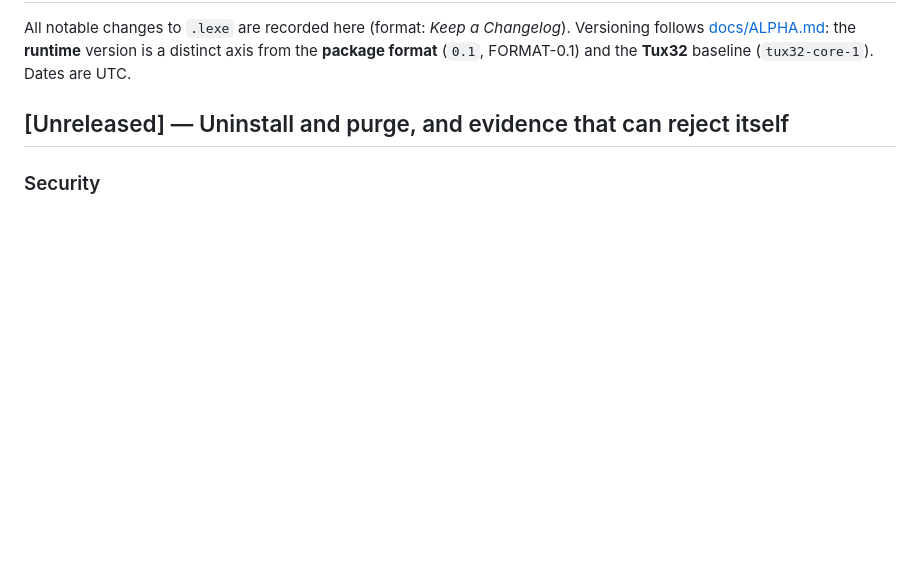
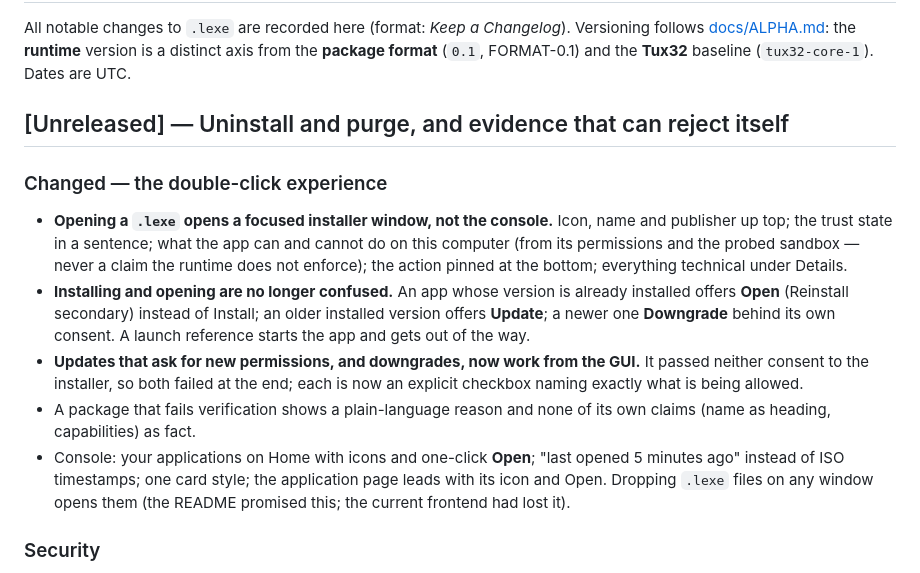
Before and after one commit to EeshGarg/.lexe, a Markdown page: CHANGELOG.md, the part around the change. GitHub-like rendering; blank space fills up the shorter version.

```diff
--- a/CHANGELOG.md
+++ b/CHANGELOG.md
@@ -6,6 +6,27 @@ distinct axis from the **package format** (`0.1`, FORMAT-0.1) and the **Tux32**
 baseline (`tux32-core-1`). Dates are UTC.
 
 ## [Unreleased] — Uninstall and purge, and evidence that can reject itself
+
+### Changed — the double-click experience
+- **Opening a `.lexe` opens a focused installer window, not the console.**
+  Icon, name and publisher up top; the trust state in a sentence; what the app
+  can and cannot do on this computer (from its permissions and the probed
+  sandbox — never a claim the runtime does not enforce); the action pinned at
+  the bottom; everything technical under Details.
+- **Installing and opening are no longer confused.** An app whose version is
+  already installed offers **Open** (Reinstall secondary) instead of Install;
+  an older installed version offers **Update**; a newer one **Downgrade**
+  behind its own consent. A launch reference starts the app and gets out of
+  the way.
+- **Updates that ask for new permissions, and downgrades, now work from the
+  GUI.** It passed neither consent to the installer, so both failed at the end;
+  each is now an explicit checkbox naming exactly what is being allowed.
+- A package that fails verification shows a plain-language reason and none of
+  its own claims (name as heading, capabilities) as fact.
+- Console: your applications on Home with icons and one-click **Open**;
+  "last opened 5 minutes ago" instead of ISO timestamps; one card style; the
+  application page leads with its icon and Open. Dropping `.lexe` files on any
+  window opens them (the README promised this; the current frontend had lost it).
 
 ### Security
 - **Small-order Ed25519 keys and R values are now rejected on every build.**
```
Also changed, not shown: README.md (+2 -2 lines), docs/ARCHITECTURE.md (+17 -8 lines), docs/images/installer-dark.png, docs/images/installer-light.png, 5 other files.
